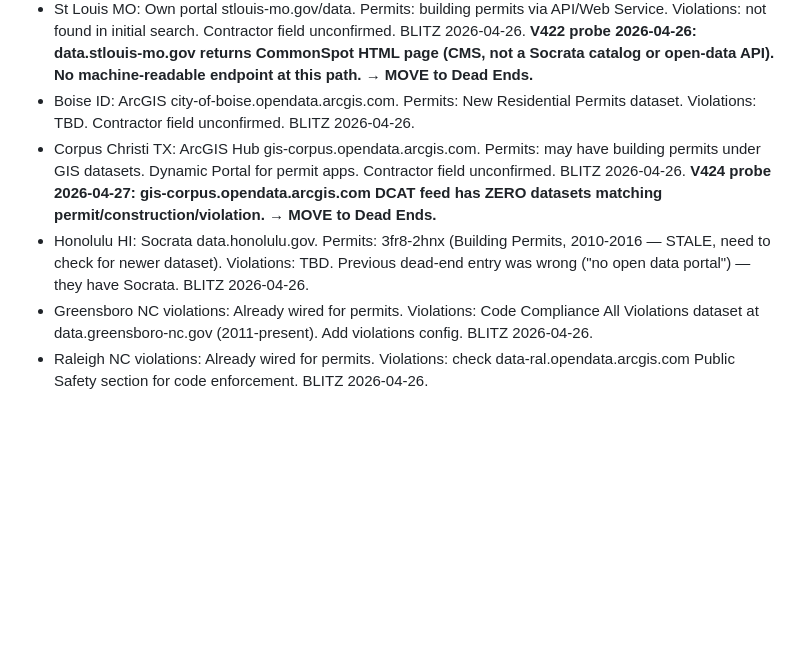
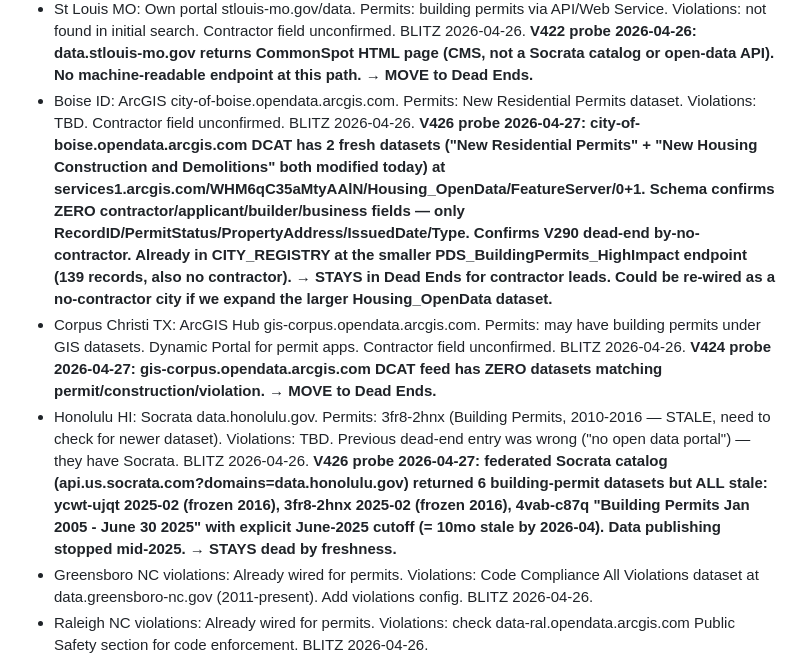
Before and after one commit to wcrainshaw-eng/permitgrab, a Markdown page: CITY_QUEUE.md, the part around the change. Drawn GitHub-style; blank space fills up the shorter version.

Commit message:
V426 (loop top-200 hunt): Boise ID + Honolulu HI confirmed dead with current evidence (#332)
Boise ID: city-of-boise.opendata.arcgis.com DCAT has 2 fresh permit
datasets (modified today) at services1.arcgis.com/WHM6qC35aMtyAAlN/
Housing_OpenData/FeatureServer/0+1 — but schema has zero contractor/
applicant/builder/business fields. Property + permit metadata only.
Confirms V290 dead-end. Could become a no-contractor city if we expand
the larger Housing_OpenData endpoint, but no contractor leads here.

Honolulu HI: federated Socrata catalog (?domains=data.honolulu.gov)
returned 6 building-permit datasets, all stale. Latest "Building Permits
Jan 2005 - June 30 2025" has explicit June-2025 cutoff = 10mo stale.
Data publishing stopped mid-2025. Stays dead by freshness.

Used the federation-aware ?domains=<host> approach this iteration to
avoid the V422 trap.

Co-authored-by: Claude Opus 4.7 (1M context) <noreply@anthropic.com>

```diff
--- a/CITY_QUEUE.md
+++ b/CITY_QUEUE.md
@@ -56,9 +56,9 @@ is absent. "Dead Ends" are cities with NO working permit API at all.
 - Fort Worth TX: Socrata data.fortworthtexas.gov. Permits: qy5k-jz7m (building permits). Violations: spnu-bq4u (Code Violations, updated 3x daily!). Previously marked dead-end for "no contractor field" — re-check; even without contractor, viable as no-contractor city. BLITZ 2026-04-26. **V417 probe 2026-04-26: qy5k-jz7m doesn't exist — federated Socrata search returns only quz7-xnsy (Development Permits, last updated 2025-07-17 = 9mo stale) and i6gk-um2v (Dashboard, frozen 2024-01-05). Fort Worth's Socrata permits feed has no fresh dataset. Violations spnu-bq4u not yet probed. → MOVE permits portion to Dead Ends; re-probe violations separately.**
 - Milwaukee WI: CKAN data.milwaukee.gov. Permits: buildingpermits dataset (monthly CSV). Violations: Accela aca-prod.accela.com/MILWAUKEE enforcement. Previously investigated — zero profiles. Re-check with CKAN endpoint. BLITZ 2026-04-26. **V422 probe 2026-04-26: CKAN package "buildingpermits" id 9bada2e0-fad5-4545-8674-1b2c8c4e9f2f exists, metadata_modified 2026-04-26 (today). Self-described as "Update Frequency: Monthly" + CSV-only download. Borderline by freshness rule (monthly cadence, actual record dates not yet sampled). Defer pending CSV probe; if records are <30 days old, this is a no-contractor-data candidate (notes say "date, construction cost and location" only).**
 - St Louis MO: Own portal stlouis-mo.gov/data. Permits: building permits via API/Web Service. Violations: not found in initial search. Contractor field unconfirmed. BLITZ 2026-04-26. **V422 probe 2026-04-26: data.stlouis-mo.gov returns CommonSpot HTML page (CMS, not a Socrata catalog or open-data API). No machine-readable endpoint at this path. → MOVE to Dead Ends.**
-- Boise ID: ArcGIS city-of-boise.opendata.arcgis.com. Permits: New Residential Permits dataset. Violations: TBD. Contractor field unconfirmed. BLITZ 2026-04-26.
+- Boise ID: ArcGIS city-of-boise.opendata.arcgis.com. Permits: New Residential Permits dataset. Violations: TBD. Contractor field unconfirmed. BLITZ 2026-04-26. **V426 probe 2026-04-27: city-of-boise.opendata.arcgis.com DCAT has 2 fresh datasets ("New Residential Permits" + "New Housing Construction and Demolitions" both modified today) at services1.arcgis.com/WHM6qC35aMtyAAlN/Housing_OpenData/FeatureServer/0+1. Schema confirms ZERO contractor/applicant/builder/business fields — only RecordID/PermitStatus/PropertyAddress/IssuedDate/Type. Confirms V290 dead-end by-no-contractor. Already in CITY_REGISTRY at the smaller PDS_BuildingPermits_HighImpact endpoint (139 records, also no contractor). → STAYS in Dead Ends for contractor leads. Could be re-wired as a no-contractor city if we expand the larger Housing_OpenData dataset.**
 - Corpus Christi TX: ArcGIS Hub gis-corpus.opendata.arcgis.com. Permits: may have building permits under GIS datasets. Dynamic Portal for permit apps. Contractor field unconfirmed. BLITZ 2026-04-26. **V424 probe 2026-04-27: gis-corpus.opendata.arcgis.com DCAT feed has ZERO datasets matching permit/construction/violation. → MOVE to Dead Ends.**
-- Honolulu HI: Socrata data.honolulu.gov. Permits: 3fr8-2hnx (Building Permits, 2010-2016 — STALE, need to check for newer dataset). Violations: TBD. Previous dead-end entry was wrong ("no open data portal") — they have Socrata. BLITZ 2026-04-26.
+- Honolulu HI: Socrata data.honolulu.gov. Permits: 3fr8-2hnx (Building Permits, 2010-2016 — STALE, need to check for newer dataset). Violations: TBD. Previous dead-end entry was wrong ("no open data portal") — they have Socrata. BLITZ 2026-04-26. **V426 probe 2026-04-27: federated Socrata catalog (api.us.socrata.com?domains=data.honolulu.gov) returned 6 building-permit datasets but ALL stale: ycwt-ujqt 2025-02 (frozen 2016), 3fr8-2hnx 2025-02 (frozen 2016), 4vab-c87q "Building Permits Jan 2005 - June 30 2025" with explicit June-2025 cutoff (= 10mo stale by 2026-04). Data publishing stopped mid-2025. → STAYS dead by freshness.**
 - Greensboro NC violations: Already wired for permits. Violations: Code Compliance All Violations dataset at data.greensboro-nc.gov (2011-present). Add violations config. BLITZ 2026-04-26.
 - Raleigh NC violations: Already wired for permits. Violations: check data-ral.opendata.arcgis.com Public Safety section for code enforcement. BLITZ 2026-04-26.
 
```
